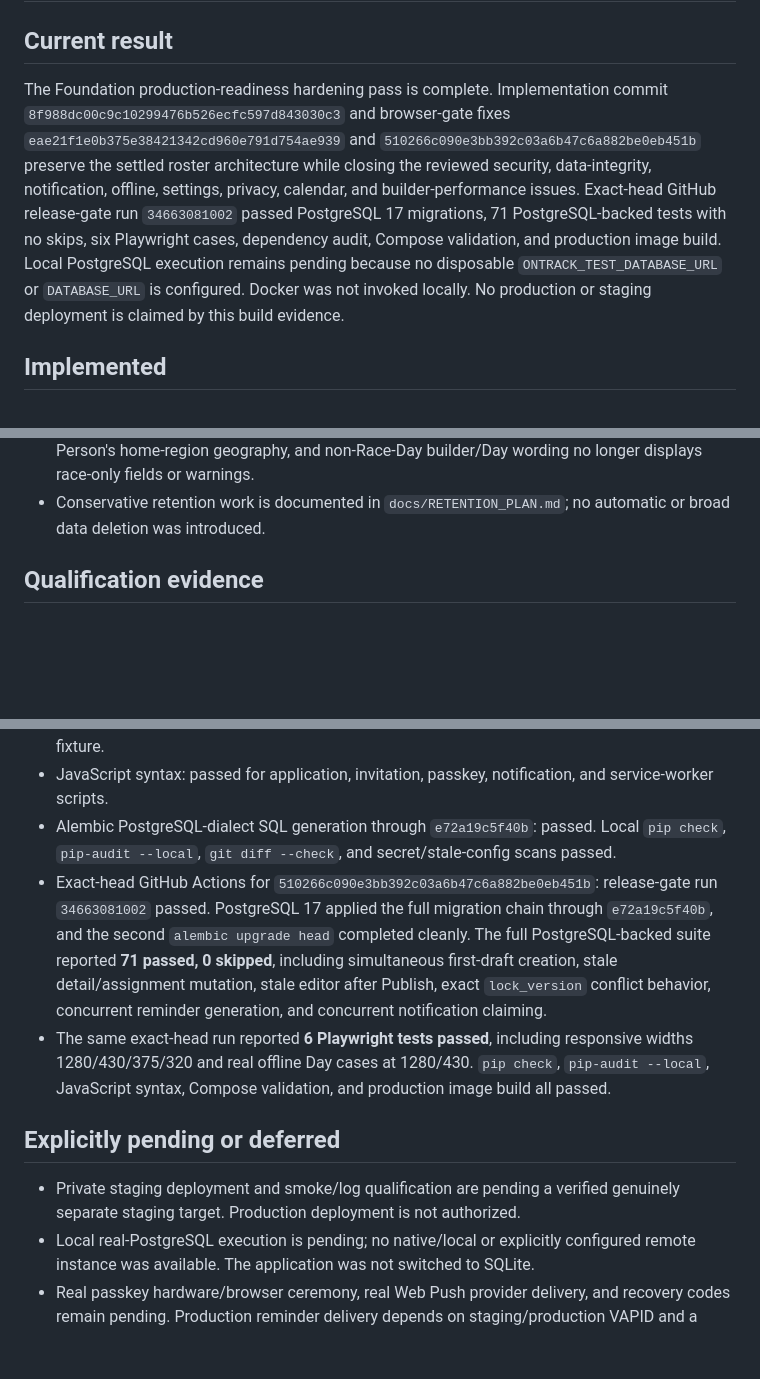
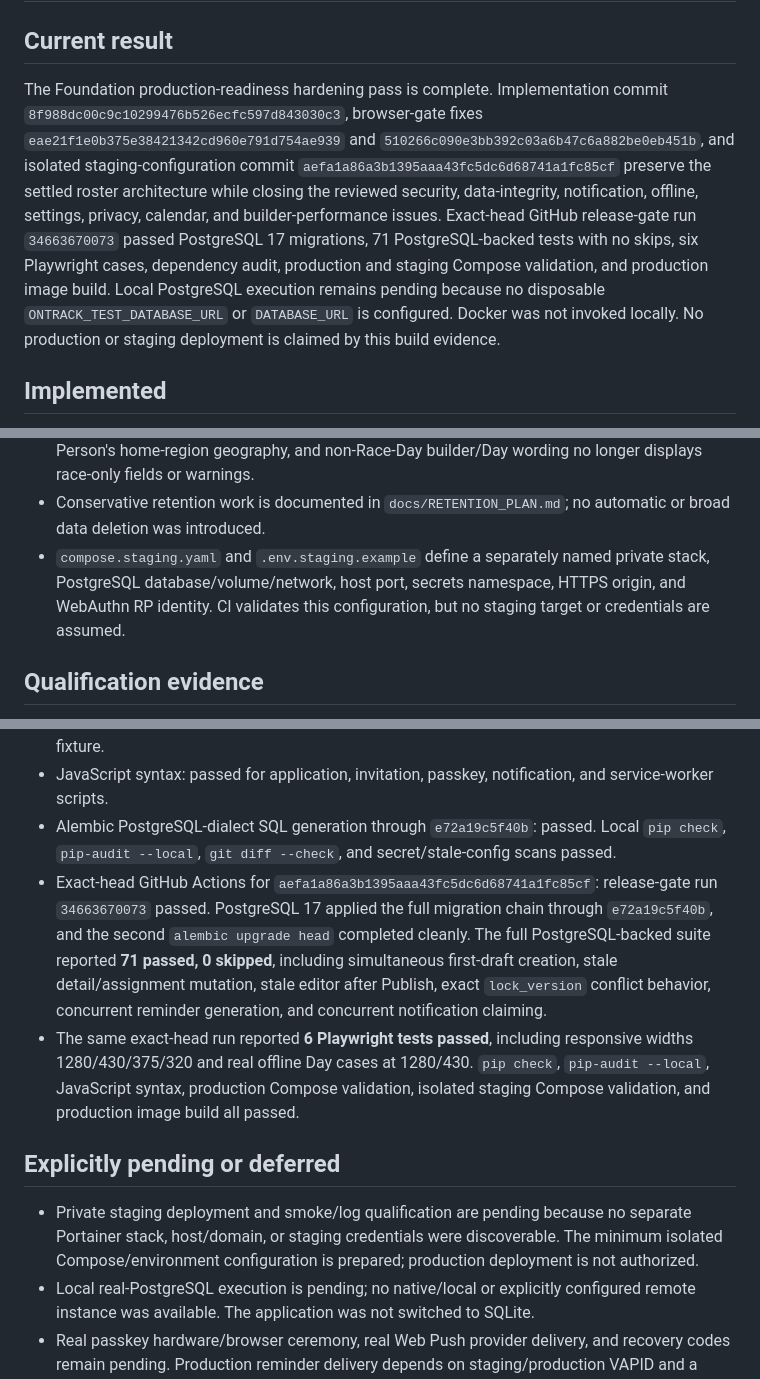
Before and after one commit to Dubcodes/on-track-rostering, a Markdown page: docs/BUILD_STATUS.md, 3 parts joined by grey strips. Drawn GitHub-style; blank space fills up the shorter version.

Commit message:
Record isolated staging configuration evidence

```diff
--- a/docs/BUILD_STATUS.md
+++ b/docs/BUILD_STATUS.md
@@ -2,7 +2,7 @@
 
 ## Current result
 
-The Foundation production-readiness hardening pass is complete. Implementation commit `8f988dc00c9c10299476b526ecfc597d843030c3` and browser-gate fixes `eae21f1e0b375e38421342cd960e791d754ae939` and `510266c090e3bb392c03a6b47c6a882be0eb451b` preserve the settled roster architecture while closing the reviewed security, data-integrity, notification, offline, settings, privacy, calendar, and builder-performance issues. Exact-head GitHub release-gate run `34663081002` passed PostgreSQL 17 migrations, 71 PostgreSQL-backed tests with no skips, six Playwright cases, dependency audit, Compose validation, and production image build. Local PostgreSQL execution remains pending because no disposable `ONTRACK_TEST_DATABASE_URL` or `DATABASE_URL` is configured. Docker was not invoked locally. No production or staging deployment is claimed by this build evidence.
+The Foundation production-readiness hardening pass is complete. Implementation commit `8f988dc00c9c10299476b526ecfc597d843030c3`, browser-gate fixes `eae21f1e0b375e38421342cd960e791d754ae939` and `510266c090e3bb392c03a6b47c6a882be0eb451b`, and isolated staging-configuration commit `aefa1a86a3b1395aaa43fc5dc6d68741a1fc85cf` preserve the settled roster architecture while closing the reviewed security, data-integrity, notification, offline, settings, privacy, calendar, and builder-performance issues. Exact-head GitHub release-gate run `34663670073` passed PostgreSQL 17 migrations, 71 PostgreSQL-backed tests with no skips, six Playwright cases, dependency audit, production and staging Compose validation, and production image build. Local PostgreSQL execution remains pending because no disposable `ONTRACK_TEST_DATABASE_URL` or `DATABASE_URL` is configured. Docker was not invoked locally. No production or staging deployment is claimed by this build evidence.
 
 ## Implemented
 
@@ -19,6 +19,7 @@ The Foundation production-readiness hardening pass is complete. Implementation c
 - `system_branding` remains exclusively product identity; no competing operational-settings source was introduced. WebAuthn RP ID/origin remain deployment security identities, while the stale RP display-name environment option was removed.
 - Month weekly totals cover every displayed grid day, empty regional holiday cells use the linked Person's home-region geography, and non-Race-Day builder/Day wording no longer displays race-only fields or warnings.
 - Conservative retention work is documented in `docs/RETENTION_PLAN.md`; no automatic or broad data deletion was introduced.
+- `compose.staging.yaml` and `.env.staging.example` define a separately named private stack, PostgreSQL database/volume/network, host port, secrets namespace, HTTPS origin, and WebAuthn RP identity. CI validates this configuration, but no staging target or credentials are assumed.
 
 ## Qualification evidence
 
@@ -27,12 +28,12 @@ The Foundation production-readiness hardening pass is complete. Implementation c
 - Local Playwright: **6 passed**—responsive coverage at 1280, 430, 375, and 320 pixels plus physically offline personal-Day rendering at 1280 and 430 against a disposable narrow browser fixture.
 - JavaScript syntax: passed for application, invitation, passkey, notification, and service-worker scripts.
 - Alembic PostgreSQL-dialect SQL generation through `e72a19c5f40b`: passed. Local `pip check`, `pip-audit --local`, `git diff --check`, and secret/stale-config scans passed.
-- Exact-head GitHub Actions for `510266c090e3bb392c03a6b47c6a882be0eb451b`: release-gate run `34663081002` passed. PostgreSQL 17 applied the full migration chain through `e72a19c5f40b`, and the second `alembic upgrade head` completed cleanly. The full PostgreSQL-backed suite reported **71 passed, 0 skipped**, including simultaneous first-draft creation, stale detail/assignment mutation, stale editor after Publish, exact `lock_version` conflict behavior, concurrent reminder generation, and concurrent notification claiming.
-- The same exact-head run reported **6 Playwright tests passed**, including responsive widths 1280/430/375/320 and real offline Day cases at 1280/430. `pip check`, `pip-audit --local`, JavaScript syntax, Compose validation, and production image build all passed.
+- Exact-head GitHub Actions for `aefa1a86a3b1395aaa43fc5dc6d68741a1fc85cf`: release-gate run `34663670073` passed. PostgreSQL 17 applied the full migration chain through `e72a19c5f40b`, and the second `alembic upgrade head` completed cleanly. The full PostgreSQL-backed suite reported **71 passed, 0 skipped**, including simultaneous first-draft creation, stale detail/assignment mutation, stale editor after Publish, exact `lock_version` conflict behavior, concurrent reminder generation, and concurrent notification claiming.
+- The same exact-head run reported **6 Playwright tests passed**, including responsive widths 1280/430/375/320 and real offline Day cases at 1280/430. `pip check`, `pip-audit --local`, JavaScript syntax, production Compose validation, isolated staging Compose validation, and production image build all passed.
 
 ## Explicitly pending or deferred
 
-- Private staging deployment and smoke/log qualification are pending a verified genuinely separate staging target. Production deployment is not authorized.
+- Private staging deployment and smoke/log qualification are pending because no separate Portainer stack, host/domain, or staging credentials were discoverable. The minimum isolated Compose/environment configuration is prepared; production deployment is not authorized.
 - Local real-PostgreSQL execution is pending; no native/local or explicitly configured remote instance was available. The application was not switched to SQLite.
 - Real passkey hardware/browser ceremony, real Web Push provider delivery, and recovery codes remain pending. Production reminder delivery depends on staging/production VAPID and a durable scheduler.
 - Operations/Travel, Vehicles, Accommodation, racing-provider ingest, explicit reschedule/abandonment workflow, management-only crew notes, authorized credential reset, data export/retention administration UI, and configurable logo remain deferred.
```
